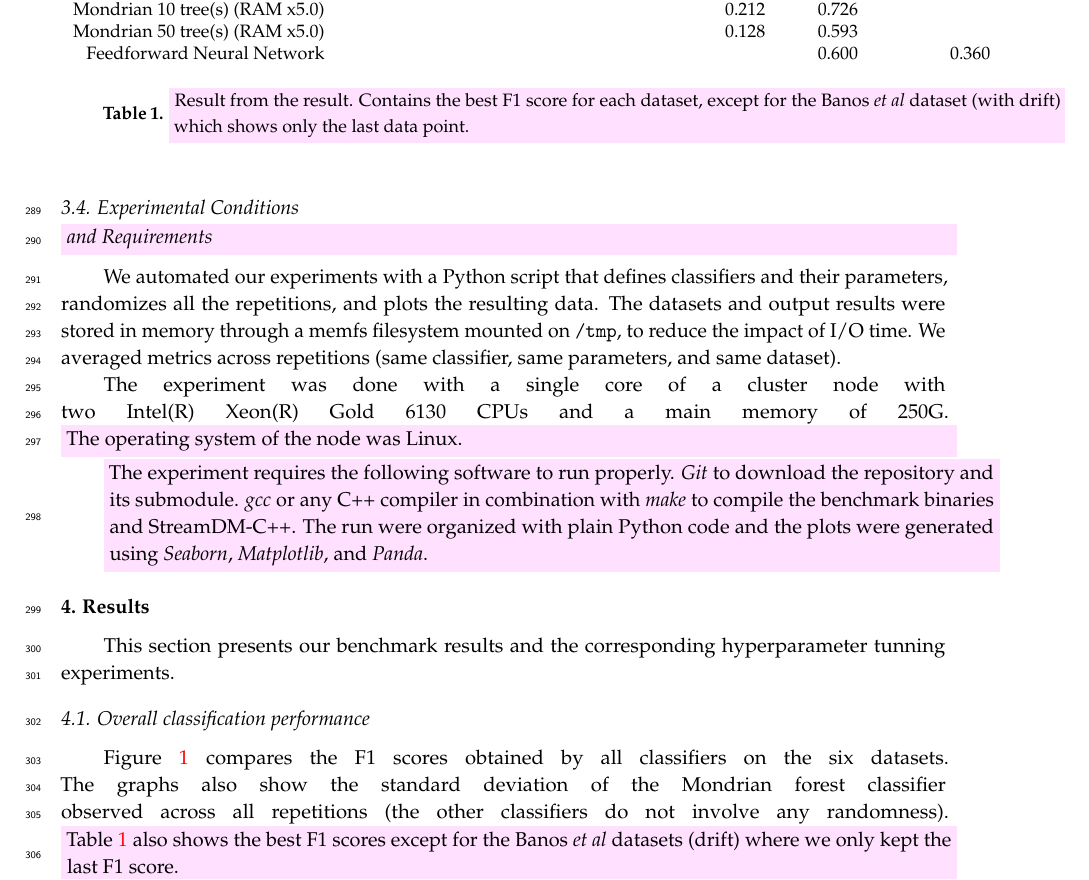
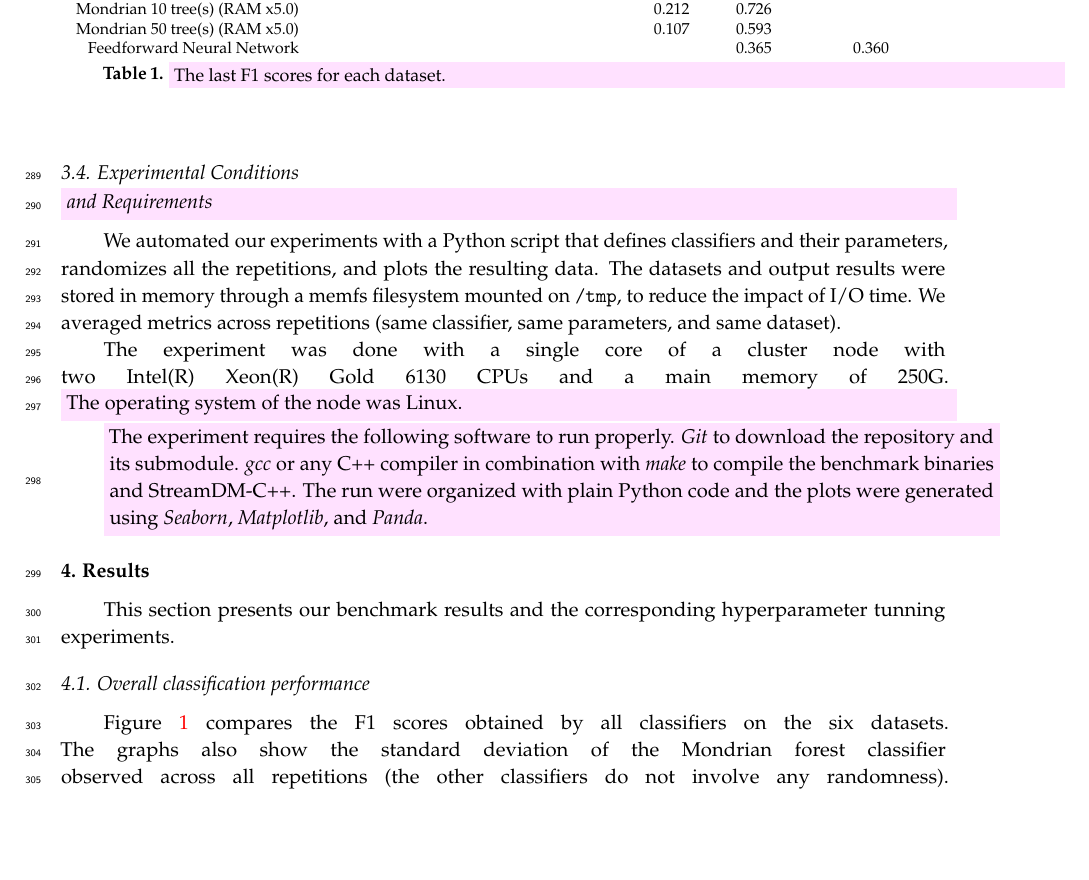
Before and after one commit to big-data-lab-team/paper-benchmark-har-data-stream, a LaTeX paper (benchmark-paper/paper.tex, which reads benchmark-paper/results.tex): part of page 8 of 17, cut so that both start at the same text, the shorter picture padded with empty space. Compiled offline with pdfLaTeX.

Commit message:
Update F1 table with last instead of best.

```diff
--- a/benchmark-paper/results.tex
+++ b/benchmark-paper/results.tex
@@ -48,6 +48,25 @@ hyperparameter tunning experiments.
 
 \begin{table}
 \begin{center}
+\resizebox{\linewidth}{!}{
 \begin{tabular}{ r c c c c c c }
 & Hyperplane & RandomRBF & RandomTree & \recofitdataset & \banosdataset & \banosdataset (drift)\\
 \hline
+Empty													 & 0.333 & 0.404 & 0.041 & 0.000 & 0.004 & 0.004\\
+\mcnn Origin 10 clusters       & 0.918 & 0.624 & 0.164 & 0.050 & 0.169 & 0.163\\
+\mcnn Origin 20 clusters       & 0.918 & 0.583 & 0.188 & 0.061 & 0.265 & 0.262\\
+\mcnn Origin 33 clusters       & 0.918 & 0.584 & 0.196 & 0.065 & 0.268 & 0.270\\
+\mcnn Origin 40 clusters       & 0.918 & 0.581 & 0.183 & 0.047 & 0.266 & 0.268\\
+\mcnn Origin 50 clusters       & 0.918 & 0.607 & 0.146 & 0.045 & 0.212 & 0.210\\
+\mcnn OrpailleCC 10 clusters   & 0.918 & 0.637 & 0.176 & 0.063 & 0.178 & 0.185\\
+\mcnn OrpailleCC 20 clusters   & 0.918 & 0.707 & 0.222 & 0.090 & 0.332 & 0.339\\
+\mcnn OrpailleCC 33 clusters   & 0.918 & 0.729 & 0.250 & 0.109 & 0.507 & 0.487\\
+\mcnn OrpailleCC 40 clusters   & 0.918 & 0.725 & 0.244 & 0.118 & 0.522 & 0.501\\
+\mcnn OrpailleCC 50 clusters   & 0.918 & 0.689 & 0.226 & 0.109 & 0.500 & 0.485\\
+Mondrian 1 tree(s) (RAM x1.0)  & 0.825 & 0.961 & 0.282 & 0.183 & 0.506 & 0.302\\
+Mondrian 5 tree(s) (RAM x1.0)  & 0.903 & 0.978 & 0.190 & 0.157 & 0.588 & 0.345\\
+Mondrian 10 tree(s) (RAM x1.0) & 0.919 & 0.994 & 0.218 & 0.107 & 0.566 & 0.336\\
+Mondrian 50 tree(s) (RAM x1.0) & 0.957 & 0.942 & 0.112 & 0.056 & 0.402 & 0.244\\
+NaiveBayes 										 & 0.875 & 0.534 & 0.227 & 0.307 & 0.661 & 0.416\\
+StreamDM HoeffdingTree 				 & 0.931 & 0.759 & 0.617 & 0.362 & 0.656 & 0.650\\
+StreamDM NaiveBayes 					 & 0.875 & 0.534 & 0.227 & 0.311 & 0.661 & 0.416\\
@@ -72,13 +73,13 @@ StreamDM NaiveBayes 					 & 0.875 & 0.547 & 0.229 & 0.311 & 0.662 & 0.416\\
 Mondrian 1 tree(s) (RAM x5.0)  &       &       &       & 0.230 & 0.536 & \\
 Mondrian 5 tree(s) (RAM x5.0)  &       &       &       & 0.241 & 0.717 & \\
 Mondrian 10 tree(s) (RAM x5.0) &       &       &       & 0.212 & 0.726 & \\
-Mondrian 50 tree(s) (RAM x5.0) &       &       &       & 0.128 & 0.593 & \\
-\FNN                           &       &       &       &       & 0.600 & 0.360 \\
+Mondrian 50 tree(s) (RAM x5.0) &       &       &       & 0.107 & 0.593 & \\
+\FNN                           &       &       &       &       & 0.365 & 0.360 \\
 \end{tabular}
+}
+
+\caption{\revision{The last F1 scores for each dataset.}}
 \end{center}
-\caption{\revision{Result from the result. Contains the best F1 score for each dataset,
-except for the \banosdataset dataset (with drift) which shows only the last
-data point.}}
 \label{tab:f1}
 \end{table}
 \subsection{Overall classification performance}
@@ -87,6 +88,4 @@ data point.}}
 Figure~\ref{fig:f1} compares the F1 scores obtained by all classifiers on
 the six datasets. The graphs also show the standard deviation of the
 \mondrianforest classifier observed across all repetitions (the other
-classifiers do not involve any randomness). \revision{Table~\ref{tab:f1} also shows the
-best F1 scores except for the \banosdataset datasets (drift) where we only
-kept the last F1 score.}
+classifiers do not involve any randomness).
```
Also changed, not shown: benchmark-paper/results.tex (22 more changed lines).
